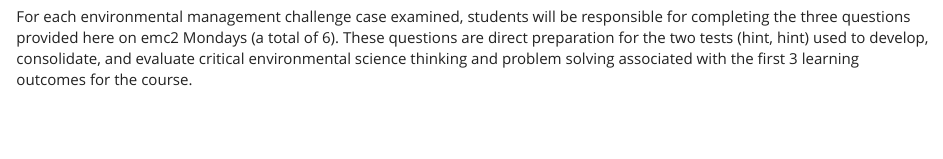
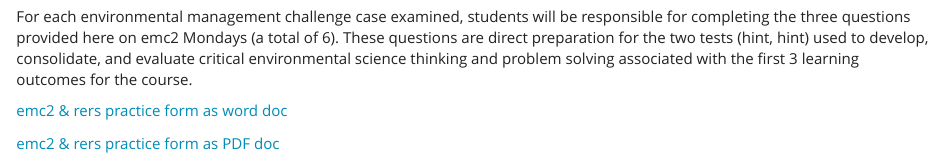
Before and after one commit to cjlortie/bio4enviro, an R Markdown document (emc2.Rmd): the page in a window 1100 px wide, from 460 px down. The pictures show the output file emc2.html that the author committed with the source, opened offline; library style sheets and scripts come from the installed R packages.

Commit message:
added emc2

```diff
--- a/emc2.Rmd
+++ b/emc2.Rmd
@@ -10,3 +10,7 @@ output: html_document
 
 
 For each environmental management challenge case examined, students will be responsible for completing the three questions provided here on emc2 Mondays (a total of 6).  These questions are direct preparation for the two tests (hint, hint) used to develop, consolidate, and evaluate critical environmental science thinking and problem solving associated with the first 3 learning outcomes for the course.
+
+[emc2 & rers practice form as word doc](https://github.com/cjlortie/bio4enviro/blob/master/BIOL4265_emc2.docx)
+
+[emc2 & rers practice form as PDF doc](https://github.com/cjlortie/bio4enviro/blob/master/emc2.pdf)
```
Also changed, not shown: BIOL4265-2018.pdf, emc2.html, emc2.pdf (added), 2 other files.
